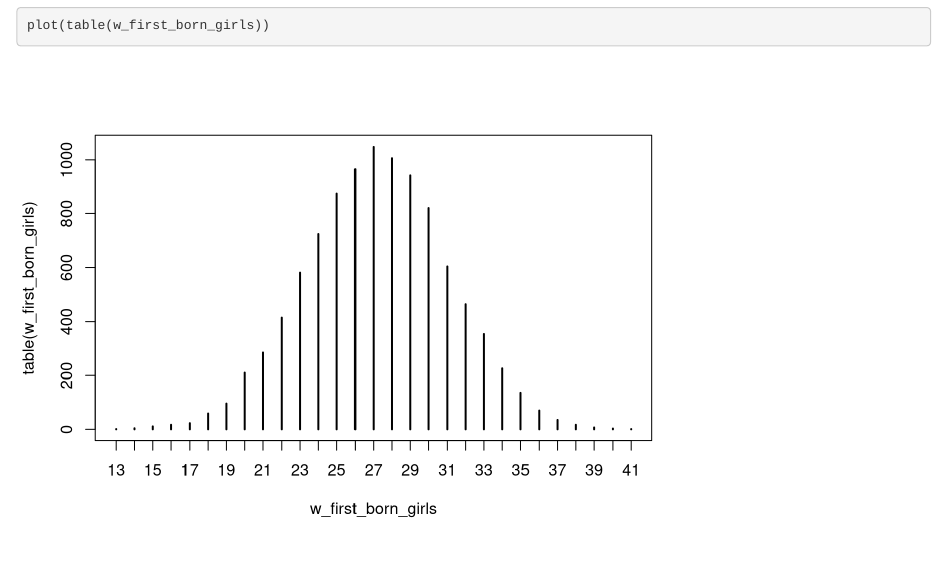
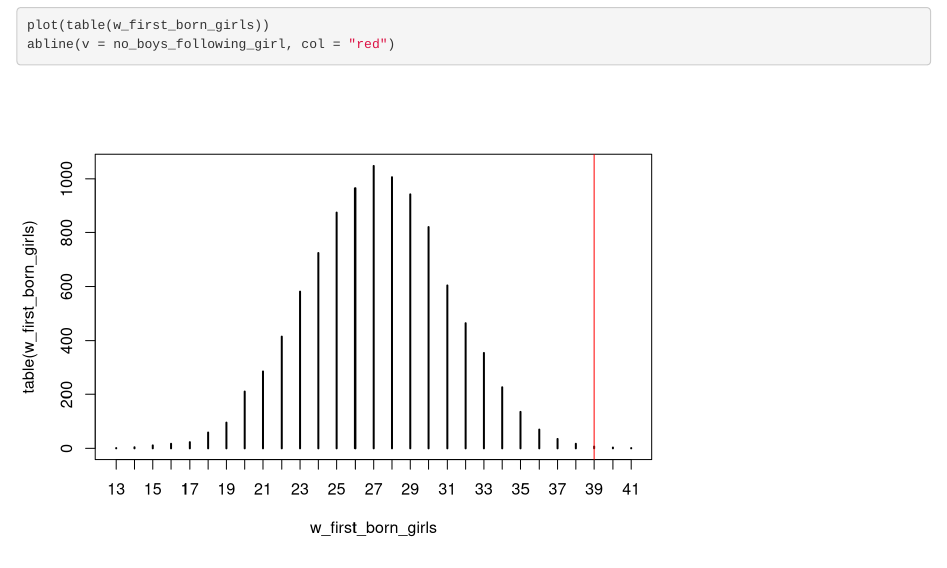
Before and after one commit to r-ash/statistical_rethinking, an R Markdown document (chapter3.Rmd): the page in a window 1100 px wide, from 9820 px down. Rendered offline with R 4.5, knitr and Pandoc, with nearby package versions; some code elsewhere in the file could not run offline.

Commit message:
Add line

````diff
--- a/chapter3.Rmd
+++ b/chapter3.Rmd
@@ -276,4 +276,5 @@ Model looks bad, we got 39 boys following girls in our data but that seems very
 
 ```{r}
 plot(table(w_first_born_girls))
+abline(v = no_boys_following_girl, col = "red")
 ```
````
